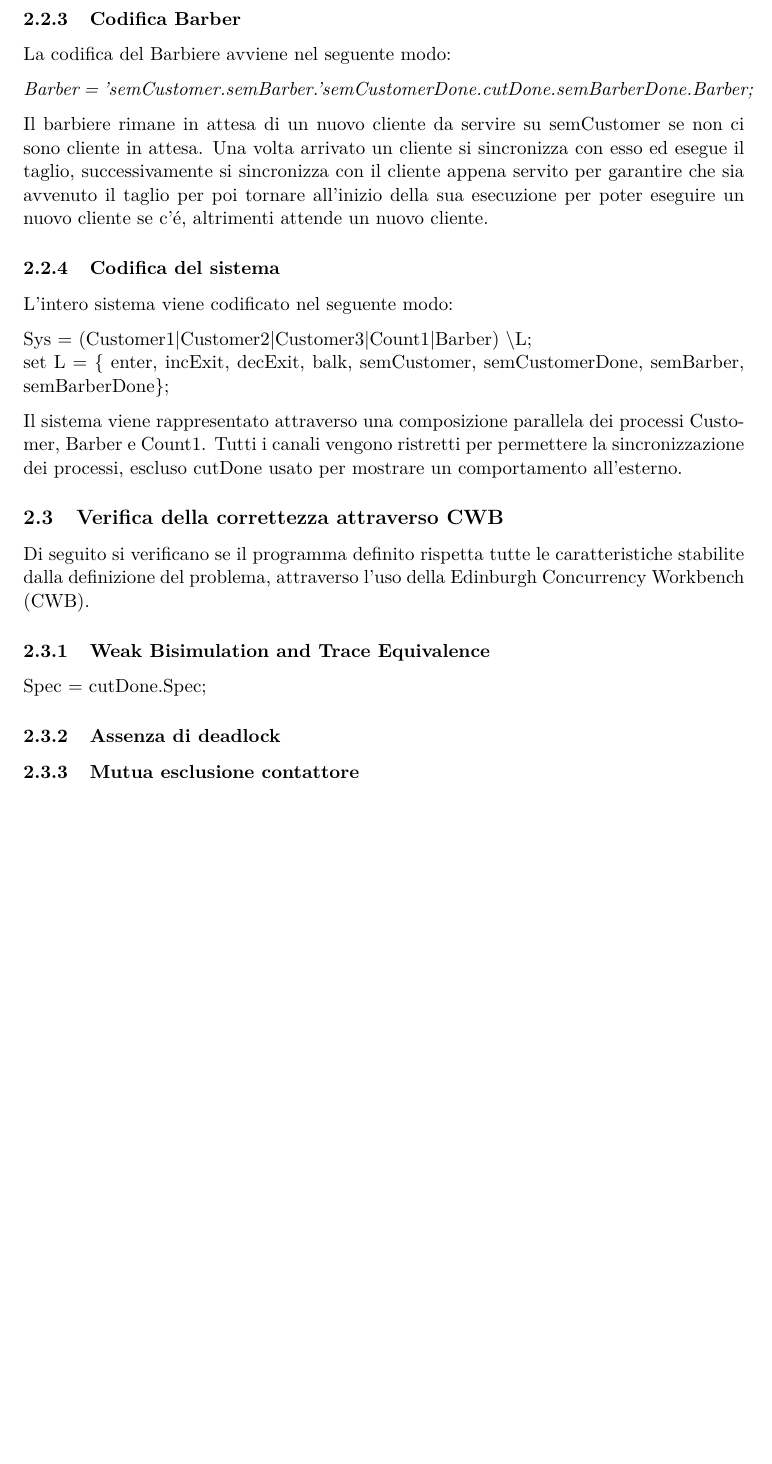
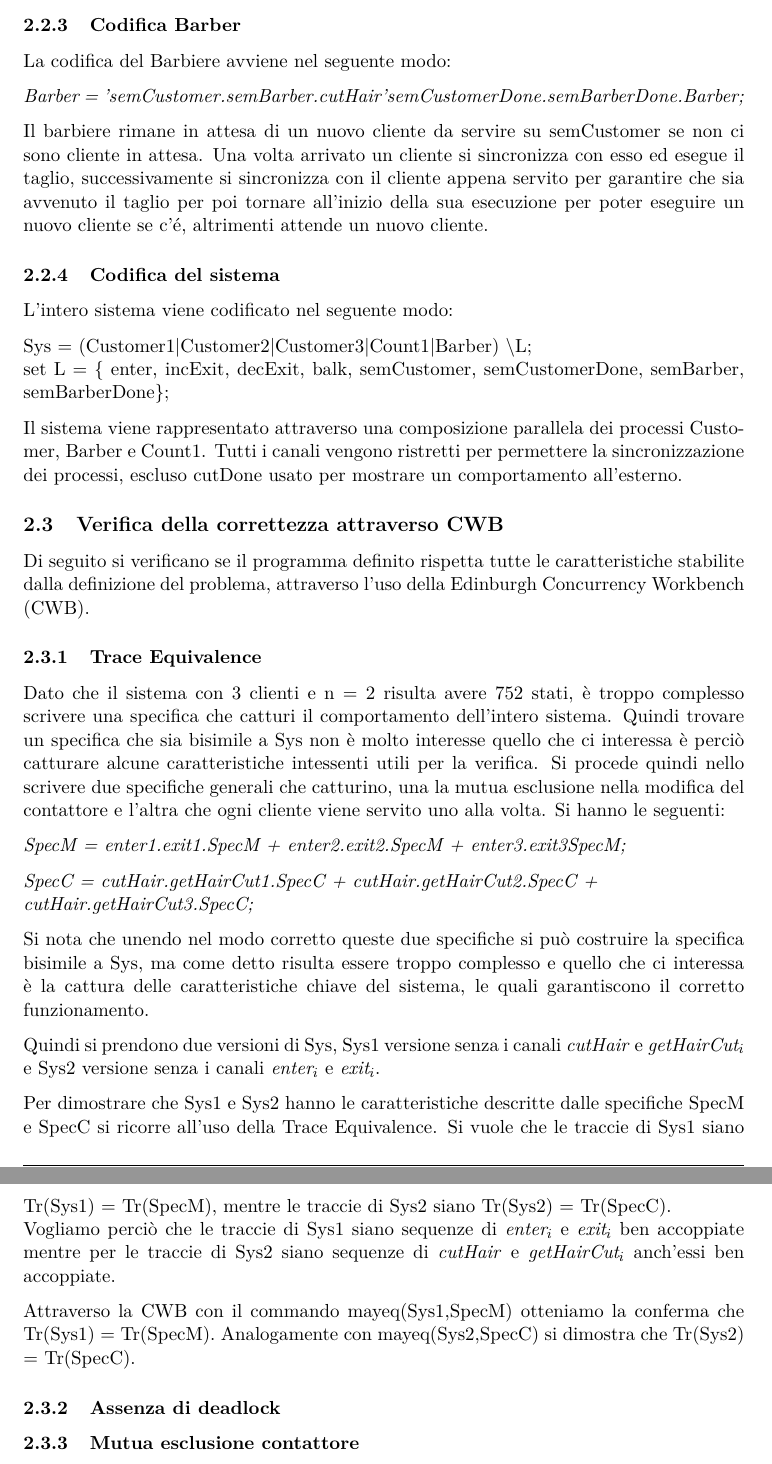
Before and after one commit to pheasant98/LGC---Esame, a LaTeX document (relazione.tex, which reads Sezione/Barbershop.tex): part of page 20 of 20 before the commit and two parts of pages 20 and 21 of 21 after it, the two joined at a grey line, cut so that both start at the same text, the shorter picture padded with empty space. Compiled offline with pdfLaTeX.

Commit message:
continuazione Barbershop sezione CWB

```diff
--- a/Sezione/Barbershop.tex
+++ b/Sezione/Barbershop.tex
@@ -99,7 +100,7 @@ Il cliente per poter controllare se può entrare si sincronizza sul canale enter
 
 La codifica del Barbiere avviene nel seguente modo:
 
-\emph{Barber = 'semCustomer.semBarber.'semCustomerDone.cutDone.semBarberDone.Barber;}
+\emph{Barber = 'semCustomer.semBarber.cutHair'semCustomerDone.semBarberDone.Barber;}
 
 Il barbiere rimane in attesa di un nuovo cliente da servire su semCustomer se non ci sono cliente in attesa. Una volta arrivato un cliente si sincronizza con esso ed esegue il taglio, successivamente si sincronizza con il cliente appena servito per garantire che sia avvenuto il taglio per poi tornare all'inizio della sua esecuzione per poter eseguire un nuovo cliente se c'é, altrimenti attende un nuovo cliente.
 
@@ -116,9 +117,26 @@ Il sistema viene rappresentato attraverso una composizione parallela dei process
 
 Di seguito si verificano se il programma definito rispetta tutte le caratteristiche stabilite dalla definizione del problema, attraverso l'uso della Edinburgh Concurrency Workbench (CWB).
 
-\subsubsection{Weak Bisimulation and Trace Equivalence}
+\subsubsection{Trace Equivalence}
 
-Spec = cutDone.Spec;
+Dato che il sistema con 3 clienti e n = 2 risulta avere 752 stati, è troppo complesso scrivere una specifica che catturi il comportamento dell'intero sistema. Quindi trovare un specifica che sia bisimile a Sys non è molto interesse quello che ci interessa è perciò catturare alcune caratteristiche intessenti utili per la verifica. Si procede quindi nello scrivere due specifiche generali che catturino, una la mutua esclusione nella modifica del contattore e l'altra che ogni cliente viene servito uno alla volta. Si hanno le seguenti:
+
+\emph{SpecM = enter1.exit1.SpecM + enter2.exit2.SpecM + enter3.exit3SpecM;}
+
+\emph{SpecC = cutHair.getHairCut1.SpecC + cutHair.getHairCut2.SpecC +\\ cutHair.getHairCut3.SpecC;}
+
+Si nota che  unendo nel modo corretto queste due specifiche si può costruire la specifica bisimile a Sys, ma come detto risulta essere troppo complesso e quello che ci interessa è la cattura delle caratteristiche chiave del sistema, le quali garantiscono il corretto funzionamento.
+
+Quindi si prendono due versioni di Sys, Sys1 versione senza i canali \emph{cutHair} e \emph{getHairCut$_{i}$} e Sys2 versione senza i canali \emph{enter$_{i}$} e \emph{exit$_{i}$}.
+
+Per dimostrare che Sys1 e Sys2 hanno le caratteristiche descritte dalle specifiche SpecM e SpecC si ricorre all'uso della Trace Equivalence. Si vuole che le traccie di Sys1 siano Tr(Sys1) = Tr(SpecM), mentre le traccie di Sys2 siano Tr(Sys2) = Tr(SpecC). \\
+Vogliamo perciò che le traccie di Sys1 siano sequenze di \emph{enter$_{i}$} e \emph{exit$_{i}$} ben accoppiate mentre per le traccie di Sys2 siano sequenze di \emph{cutHair} e \emph{getHairCut$_{i}$} anch'essi ben accoppiate.
+
+Attraverso la CWB con il commando mayeq(Sys1,SpecM) otteniamo la conferma che Tr(Sys1) = Tr(SpecM). Analogamente con mayeq(Sys2,SpecC) si dimostra che Tr(Sys2) = Tr(SpecC).
+
+
+
+
 
 \subsubsection{Assenza di deadlock}
 
```
Also changed, not shown: relazione.pdf, relazioneLGC.pdf (added), Sezione/Barbershop.tex (19 more changed lines), 6 other files.
